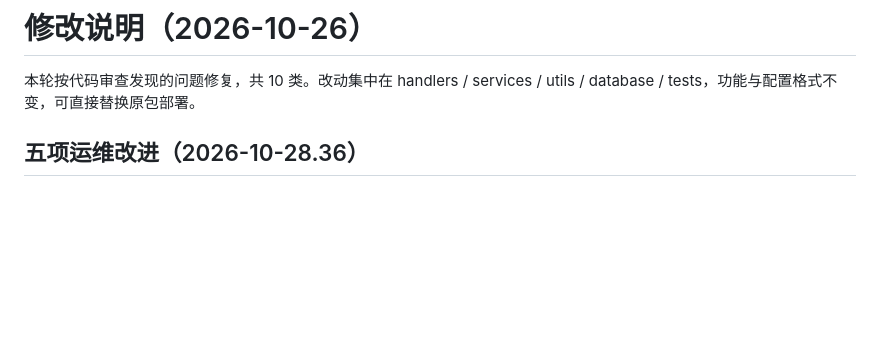
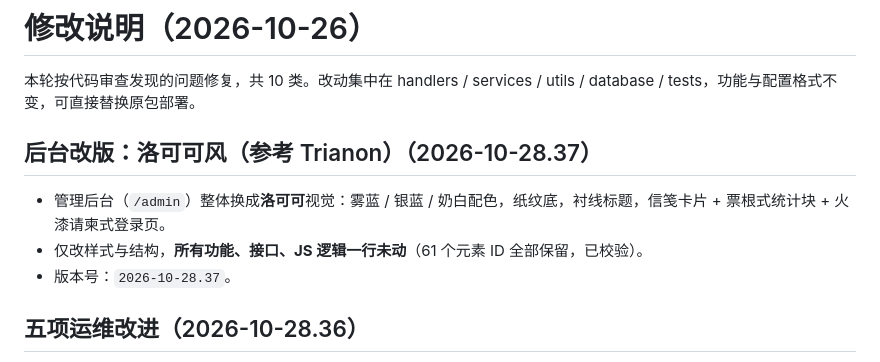
Before and after one commit to qwertyuiop087/daqing, a Markdown page: 修改说明.md, the part around the change. GitHub-like rendering; blank space fills up the shorter version.

Commit message:
????:????(?? Trianon)(2026-10-28.37)

```diff
--- a/修改说明.md
+++ b/修改说明.md
@@ -1,6 +1,12 @@
 # 修改说明（2026-10-26）
 
 本轮按代码审查发现的问题修复，共 10 类。改动集中在 handlers / services / utils / database / tests，功能与配置格式不变，可直接替换原包部署。
+
+## 后台改版：洛可可风（参考 Trianon）（2026-10-28.37）
+
+- 管理后台（`/admin`）整体换成**洛可可**视觉：雾蓝 / 银蓝 / 奶白配色，纸纹底，衬线标题，信笺卡片 + 票根式统计块 + 火漆请柬式登录页。
+- 仅改样式与结构，**所有功能、接口、JS 逻辑一行未动**（61 个元素 ID 全部保留，已校验）。
+- 版本号：`2026-10-28.37`。
 
 ## 五项运维改进（2026-10-28.36）
 
```
